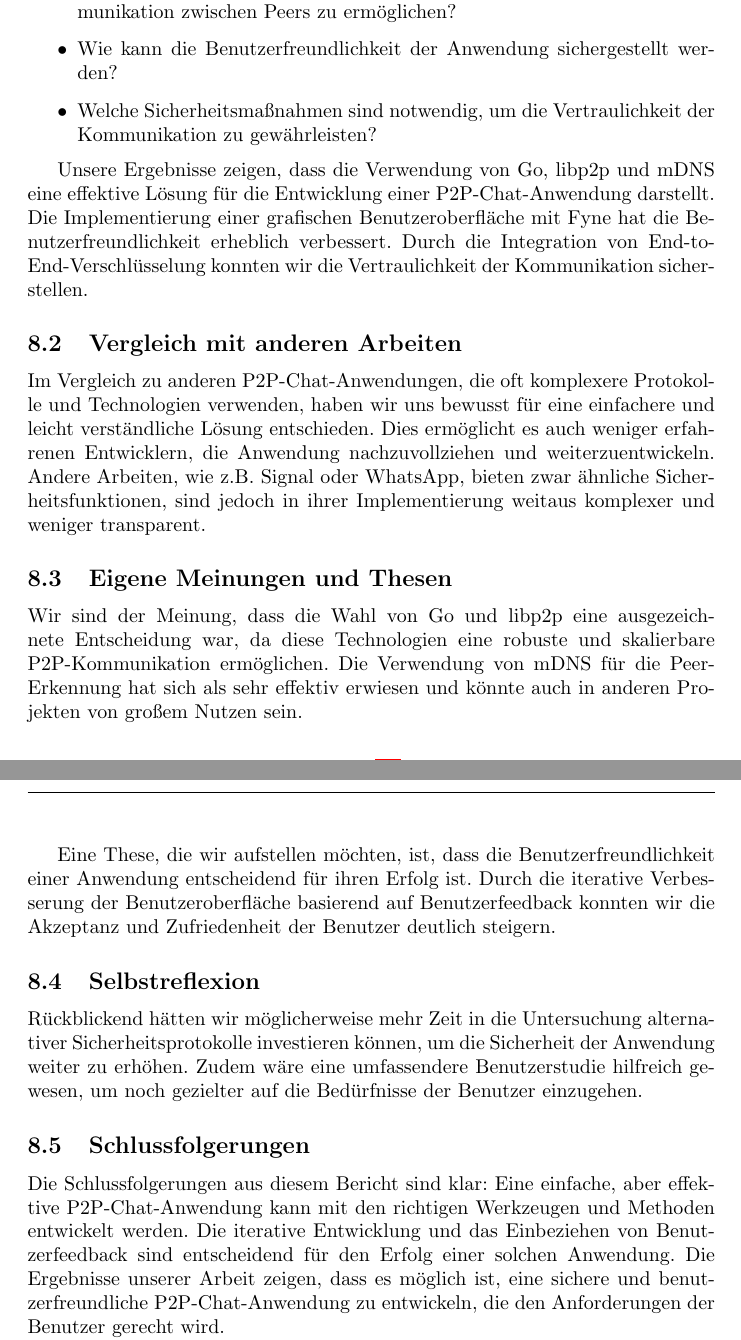
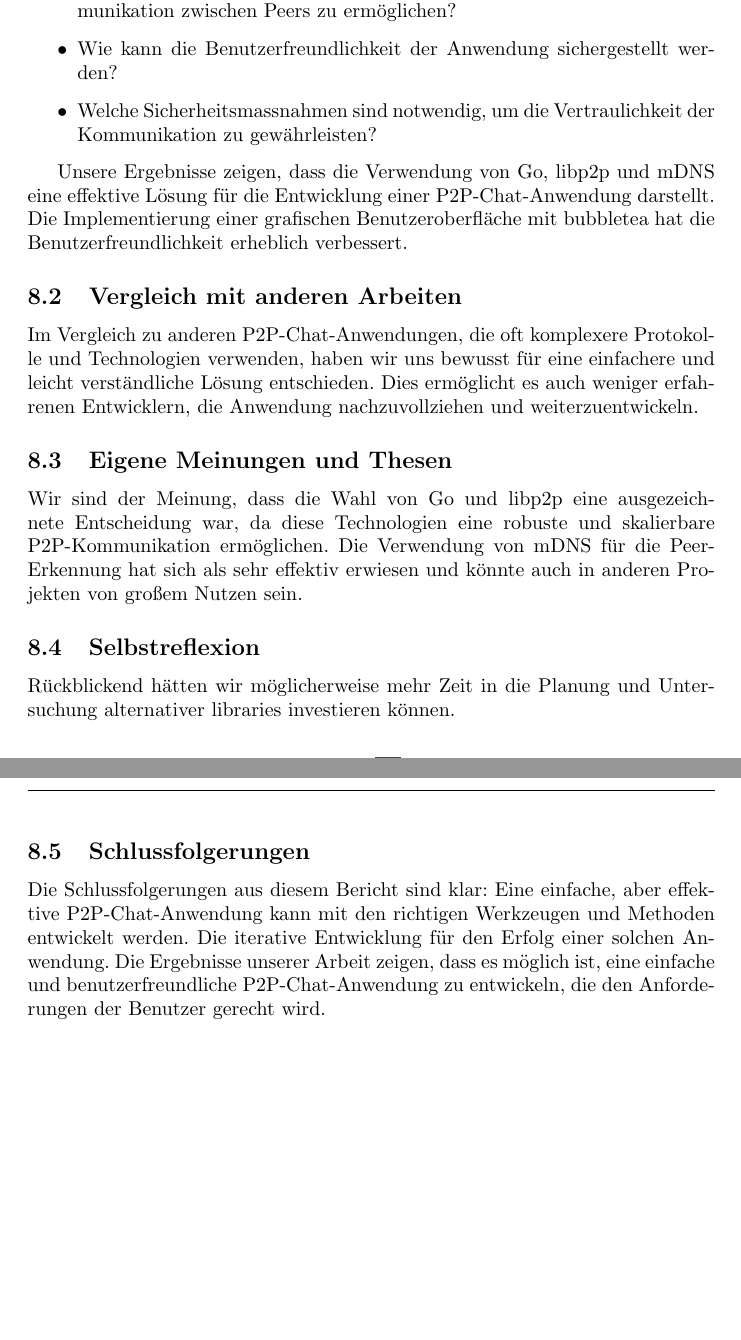
Before and after one commit to TIATIP-24-A-a/MumbleMates, a LaTeX document (docs/technical/main.tex, which reads docs/technical/sections/05-discussion.tex): two parts of pages 9 and 10 of 15, joined at a grey line, cut so that both start at the same text, the shorter picture padded with empty space. Compiled offline with pdfLaTeX.

Commit message:
docs: change discussion content

```diff
--- a/docs/technical/sections/05-discussion.tex
+++ b/docs/technical/sections/05-discussion.tex
@@ -9,28 +9,26 @@ In der Einleitung wurden folgende Fragen und Ziele formuliert:
     \item Wie kann eine einfache und sichere Peer-to-Peer (P2P) Chat-Anwendung entwickelt werden?
     \item Welche Technologien und Methoden sind am besten geeignet, um die Kommunikation zwischen Peers zu ermöglichen?
     \item Wie kann die Benutzerfreundlichkeit der Anwendung sichergestellt werden?
-    \item Welche Sicherheitsmaßnahmen sind notwendig, um die Vertraulichkeit der Kommunikation zu gewährleisten?
+    \item Welche Sicherheitsmassnahmen sind notwendig, um die Vertraulichkeit der Kommunikation zu gewährleisten?
 \end{itemize}
 
-Unsere Ergebnisse zeigen, dass die Verwendung von Go, libp2p und mDNS eine effektive Lösung für die Entwicklung einer P2P-Chat-Anwendung darstellt. Die Implementierung einer grafischen Benutzeroberfläche mit Fyne hat die Benutzerfreundlichkeit erheblich verbessert. Durch die Integration von End-to-End-Verschlüsselung konnten wir die Vertraulichkeit der Kommunikation sicherstellen.
+Unsere Ergebnisse zeigen, dass die Verwendung von Go, libp2p und mDNS eine effektive Lösung für die Entwicklung einer P2P-Chat-Anwendung darstellt. Die Implementierung einer grafischen Benutzeroberfläche mit bubbletea hat die Benutzerfreundlichkeit erheblich verbessert.
 
 \subsection{Vergleich mit anderen Arbeiten}
 
-Im Vergleich zu anderen P2P-Chat-Anwendungen, die oft komplexere Protokolle und Technologien verwenden, haben wir uns bewusst für eine einfachere und leicht verständliche Lösung entschieden. Dies ermöglicht es auch weniger erfahrenen Entwicklern, die Anwendung nachzuvollziehen und weiterzuentwickeln. Andere Arbeiten, wie z.B. Signal oder WhatsApp, bieten zwar ähnliche Sicherheitsfunktionen, sind jedoch in ihrer Implementierung weitaus komplexer und weniger transparent.
+Im Vergleich zu anderen P2P-Chat-Anwendungen, die oft komplexere Protokolle und Technologien verwenden, haben wir uns bewusst für eine einfachere und leicht verständliche Lösung entschieden. Dies ermöglicht es auch weniger erfahrenen Entwicklern, die Anwendung nachzuvollziehen und weiterzuentwickeln.
 
 \subsection{Eigene Meinungen und Thesen}
 
 Wir sind der Meinung, dass die Wahl von Go und libp2p eine ausgezeichnete Entscheidung war, da diese Technologien eine robuste und skalierbare P2P-Kommunikation ermöglichen. Die Verwendung von mDNS für die Peer-Erkennung hat sich als sehr effektiv erwiesen und könnte auch in anderen Projekten von großem Nutzen sein.
 
-Eine These, die wir aufstellen möchten, ist, dass die Benutzerfreundlichkeit einer Anwendung entscheidend für ihren Erfolg ist. Durch die iterative Verbesserung der Benutzeroberfläche basierend auf Benutzerfeedback konnten wir die Akzeptanz und Zufriedenheit der Benutzer deutlich steigern.
-
 \subsection{Selbstreflexion}
 
-Rückblickend hätten wir möglicherweise mehr Zeit in die Untersuchung alternativer Sicherheitsprotokolle investieren können, um die Sicherheit der Anwendung weiter zu erhöhen. Zudem wäre eine umfassendere Benutzerstudie hilfreich gewesen, um noch gezielter auf die Bedürfnisse der Benutzer einzugehen.
+Rückblickend hätten wir möglicherweise mehr Zeit in die Planung und Untersuchung alternativer libraries investieren können.
 
 \subsection{Schlussfolgerungen}
 
-Die Schlussfolgerungen aus diesem Bericht sind klar: Eine einfache, aber effektive P2P-Chat-Anwendung kann mit den richtigen Werkzeugen und Methoden entwickelt werden. Die iterative Entwicklung und das Einbeziehen von Benutzerfeedback sind entscheidend für den Erfolg einer solchen Anwendung. Die Ergebnisse unserer Arbeit zeigen, dass es möglich ist, eine sichere und benutzerfreundliche P2P-Chat-Anwendung zu entwickeln, die den Anforderungen der Benutzer gerecht wird.
+Die Schlussfolgerungen aus diesem Bericht sind klar: Eine einfache, aber effektive P2P-Chat-Anwendung kann mit den richtigen Werkzeugen und Methoden entwickelt werden. Die iterative Entwicklung für den Erfolg einer solchen Anwendung. Die Ergebnisse unserer Arbeit zeigen, dass es möglich ist, eine einfache und benutzerfreundliche P2P-Chat-Anwendung zu entwickeln, die den Anforderungen der Benutzer gerecht wird.
 
 Alle in der Diskussion aufgeführten Punkte wurden in den vorgängigen Kapiteln behandelt und basieren auf den dort beschriebenen Ergebnissen und Erfahrungen.
 \newpage
```
